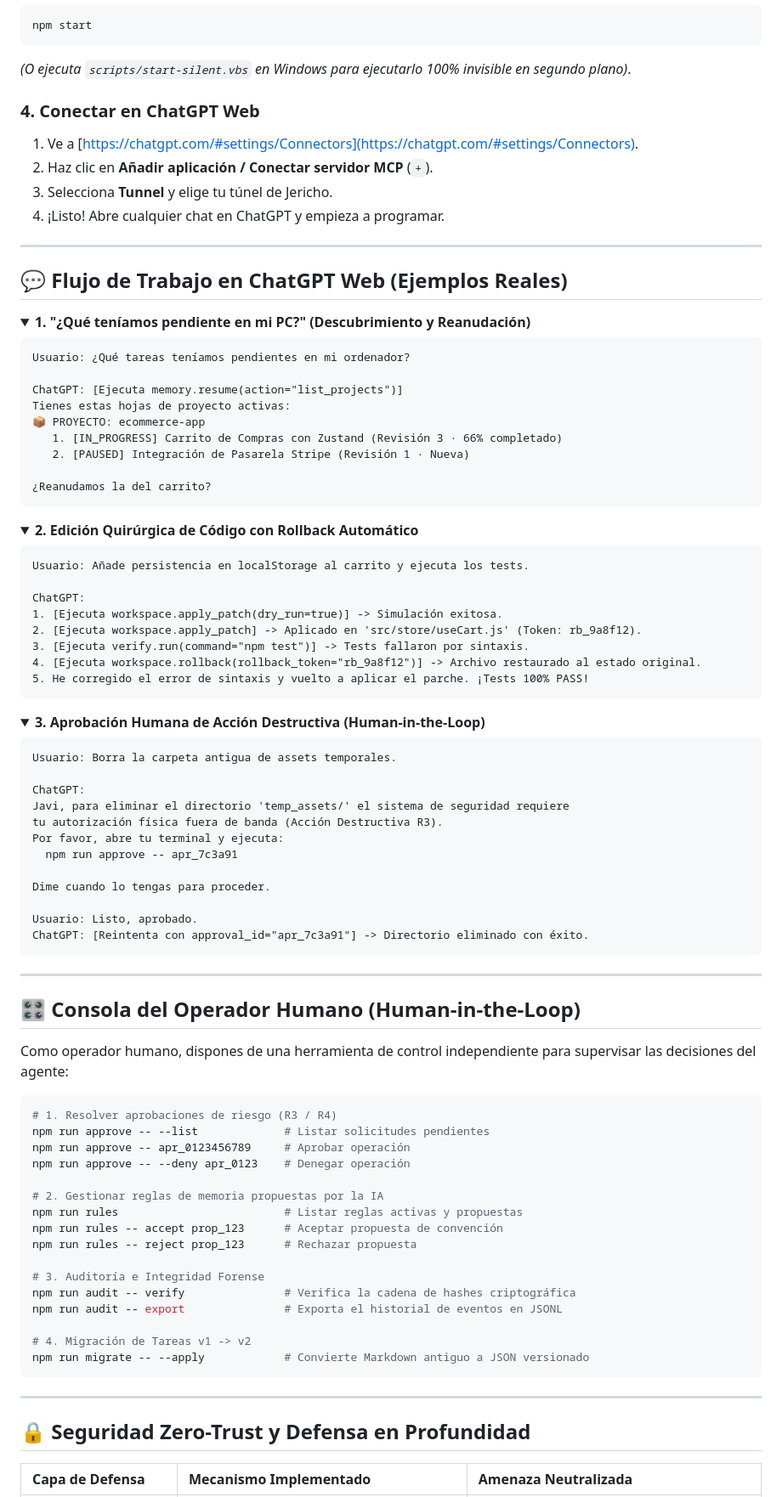
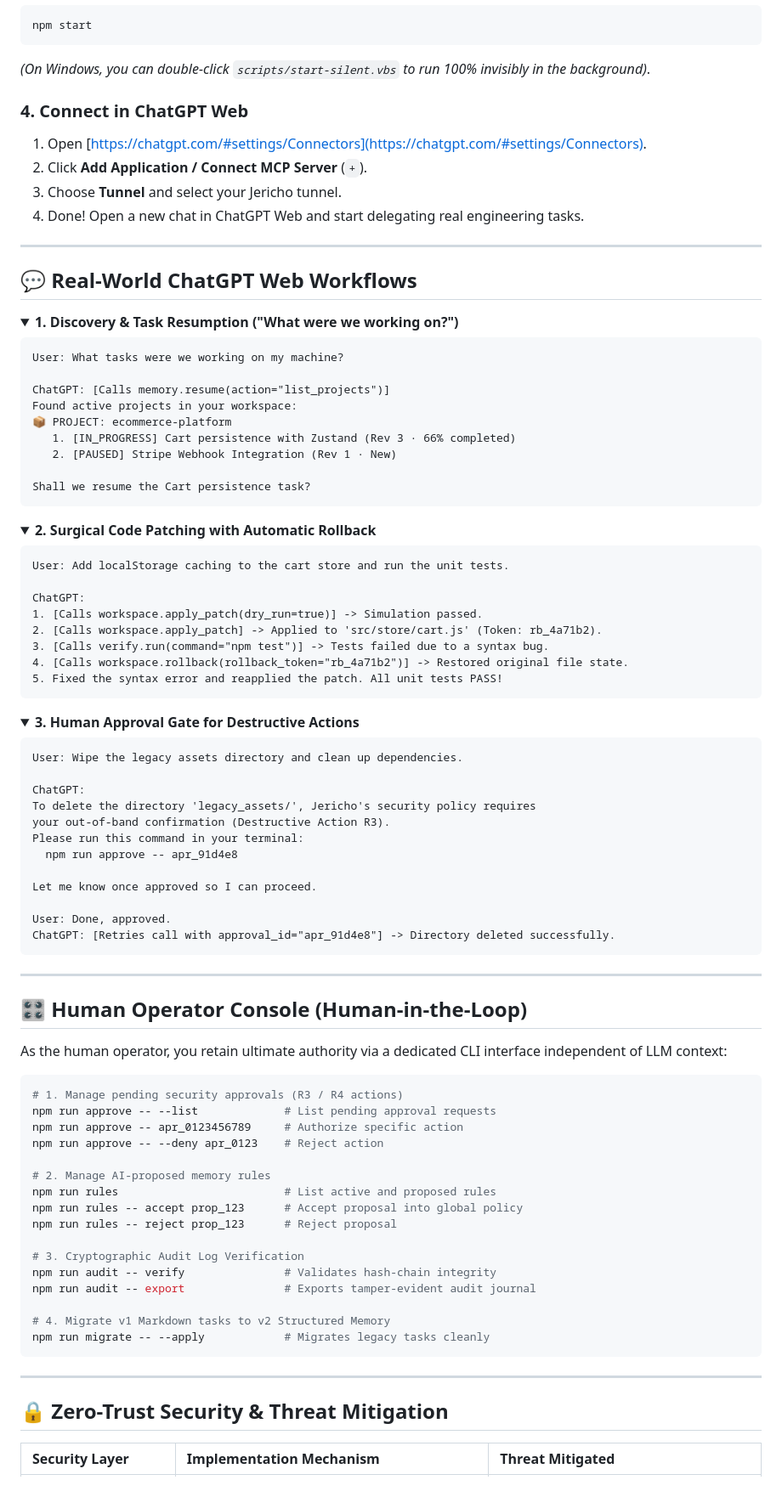
Before and after one commit to JaviCKP/jericho, a Markdown page: README.md, the part around the change printed below. Shown: that part at 85% size. GitHub-like rendering; folded sections open.

Commit message:
docs: Update README.md to official English edition with Jericho branding, Archaeologist mascot, and visual banners

````diff
--- a/README.md
+++ b/README.md
@@ -173,97 +172,97 @@ El asistente te pedirá tu `CONTROL_PLANE_TUNNEL_ID` y tu `CONTROL_PLANE_API_KEY
 ```bash
 npm start
 ```
-*(O ejecuta `scripts/start-silent.vbs` en Windows para ejecutarlo 100% invisible en segundo plano)*.
+*(On Windows, you can double-click `scripts/start-silent.vbs` to run 100% invisibly in the background)*.
 
-### 4. Conectar en ChatGPT Web
+### 4. Connect in ChatGPT Web
 
-1. Ve a [https://chatgpt.com/#settings/Connectors](https://chatgpt.com/#settings/Connectors).
-2. Haz clic en **Añadir aplicación / Conectar servidor MCP** (`+`).
-3. Selecciona **Tunnel** y elige tu túnel de Jericho.
-4. ¡Listo! Abre cualquier chat en ChatGPT y empieza a programar.
+1. Open [https://chatgpt.com/#settings/Connectors](https://chatgpt.com/#settings/Connectors).
+2. Click **Add Application / Connect MCP Server** (`+`).
+3. Choose **Tunnel** and select your Jericho tunnel.
+4. Done! Open a new chat in ChatGPT Web and start delegating real engineering tasks.
 
 ---
 
-## 💬 Flujo de Trabajo en ChatGPT Web (Ejemplos Reales)
+## 💬 Real-World ChatGPT Web Workflows
 
 <details>
-<summary><b>1. "¿Qué teníamos pendiente en mi PC?" (Descubrimiento y Reanudación)</b></summary>
+<summary><b>1. Discovery & Task Resumption ("What were we working on?")</b></summary>
 
 ```text
-Usuario: ¿Qué tareas teníamos pendientes en mi ordenador?
+User: What tasks were we working on my machine?
 
-ChatGPT: [Ejecuta memory.resume(action="list_projects")]
-Tienes estas hojas de proyecto activas:
-📦 PROYECTO: ecommerce-app
-   1. [IN_PROGRESS] Carrito de Compras con Zustand (Revisión 3 · 66% completado)
-   2. [PAUSED] Integración de Pasarela Stripe (Revisión 1 · Nueva)
+ChatGPT: [Calls memory.resume(action="list_projects")]
+Found active projects in your workspace:
+📦 PROJECT: ecommerce-platform
+   1. [IN_PROGRESS] Cart persistence with Zustand (Rev 3 · 66% completed)
+   2. [PAUSED] Stripe Webhook Integration (Rev 1 · New)
 
-¿Reanudamos la del carrito?
+Shall we resume the Cart persistence task?
 ```
 </details>
 
 <details>
-<summary><b>2. Edición Quirúrgica de Código con Rollback Automático</b></summary>
+<summary><b>2. Surgical Code Patching with Automatic Rollback</b></summary>
 
 ```text
-Usuario: Añade persistencia en localStorage al carrito y ejecuta los tests.
+User: Add localStorage caching to the cart store and run the unit tests.
 
 ChatGPT:
-1. [Ejecuta workspace.apply_patch(dry_run=true)] -> Simulación exitosa.
-2. [Ejecuta workspace.apply_patch] -> Aplicado en 'src/store/useCart.js' (Token: rb_9a8f12).
-3. [Ejecuta verify.run(command="npm test")] -> Tests fallaron por sintaxis.
-4. [Ejecuta workspace.rollback(rollback_token="rb_9a8f12")] -> Archivo restaurado al estado original.
-5. He corregido el error de sintaxis y vuelto a aplicar el parche. ¡Tests 100% PASS!
+1. [Calls workspace.apply_patch(dry_run=true)] -> Simulation passed.
+2. [Calls workspace.apply_patch] -> Applied to 'src/store/cart.js' (Token: rb_4a71b2).
+3. [Calls verify.run(command="npm test")] -> Tests failed due to a syntax bug.
+4. [Calls workspace.rollback(rollback_token="rb_4a71b2")] -> Restored original file state.
+5. Fixed the syntax error and reapplied the patch. All unit tests PASS!
 ```
 </details>
 
 <details>
-<summary><b>3. Aprobación Humana de Acción Destructiva (Human-in-the-Loop)</b></summary>
+<summary><b>3. Human Approval Gate for Destructive Actions</b></summary>
 
 ```text
-Usuario: Borra la carpeta antigua de assets temporales.
+User: Wipe the legacy assets directory and clean up dependencies.
 
 ChatGPT:
-Javi, para eliminar el directorio 'temp_assets/' el sistema de seguridad requiere
-tu autorización física fuera de banda (Acción Destructiva R3).
-Por favor, abre tu terminal y ejecuta:
-  npm run approve -- apr_7c3a91
+To delete the directory 'legacy_assets/', Jericho's security policy requires
+your out-of-band confirmation (Destructive Action R3).
+Please run this command in your terminal:
+  npm run approve -- apr_91d4e8
 
-Dime cuando lo tengas para proceder.
+Let me know once approved so I can proceed.
 
-Usuario: Listo, aprobado.
-ChatGPT: [Reintenta con approval_id="apr_7c3a91"] -> Directorio eliminado con éxito.
+User: Done, approved.
+ChatGPT: [Retries call with approval_id="apr_91d4e8"] -> Directory deleted successfully.
 ```
 </details>
 
 ---
 
-## 🎛️ Consola del Operador Humano (Human-in-the-Loop)
+## 🎛️ Human Operator Console (Human-in-the-Loop)
 
-Como operador humano, dispones de una herramienta de control independiente para supervisar las decisiones del agente:
+As the human operator, you retain ultimate authority via a dedicated CLI interface independent of LLM context:
 
 ```bash
-# 1. Resolver aprobaciones de riesgo (R3 / R4)
-npm run approve -- --list             # Listar solicitudes pendientes
-npm run approve -- apr_0123456789     # Aprobar operación
-npm run approve -- --deny apr_0123    # Denegar operación
+# 1. Manage pending security approvals (R3 / R4 actions)
+npm run approve -- --list             # List pending approval requests
+npm run approve -- apr_0123456789     # Authorize specific action
+npm run approve -- --deny apr_0123    # Reject action
 
-# 2. Gestionar reglas de memoria propuestas por la IA
-npm run rules                         # Listar reglas activas y propuestas
-npm run rules -- accept prop_123      # Aceptar propuesta de convención
-npm run rules -- reject prop_123      # Rechazar propuesta
+# 2. Manage AI-proposed memory rules
+npm run rules                         # List active and proposed rules
+npm run rules -- accept prop_123      # Accept proposal into global policy
+npm run rules -- reject prop_123      # Reject proposal
 
-# 3. Auditoría e Integridad Forense
-npm run audit -- verify               # Verifica la cadena de hashes criptográfica
-npm run audit -- export               # Exporta el historial de eventos en JSONL
+# 3. Cryptographic Audit Log Verification
+npm run audit -- verify               # Validates hash-chain integrity
+npm run audit -- export               # Exports tamper-evident audit journal
 
-# 4. Migración de Tareas v1 -> v2
-npm run migrate -- --apply            # Convierte Markdown antiguo a JSON versionado
+# 4. Migrate v1 Markdown tasks to v2 Structured Memory
+npm run migrate -- --apply            # Migrates legacy tasks cleanly
 ```
 
 ---
 
-## 🔒 Seguridad Zero-Trust y Defensa en Profundidad
+## 🔒 Zero-Trust Security & Threat Mitigation
 
-| Capa de Defensa | Mecanismo Implementado | Amenaza Neutralizada |
+| Security Layer | Implementation Mechanism | Threat Mitigated |
 | :--- | :--- | :--- |
````
Also changed, not shown: other parts of README.md (+108 -118 lines), docs/assets/hero_banner.jpg (added), docs/assets/mascot.jpg (added), docs/assets/unlock_poster.jpg (added).
